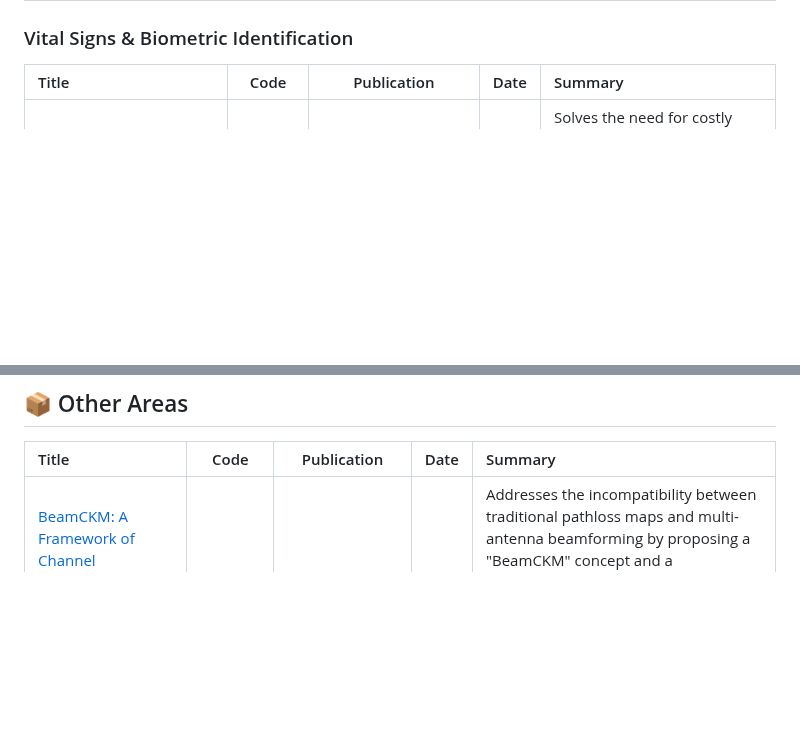
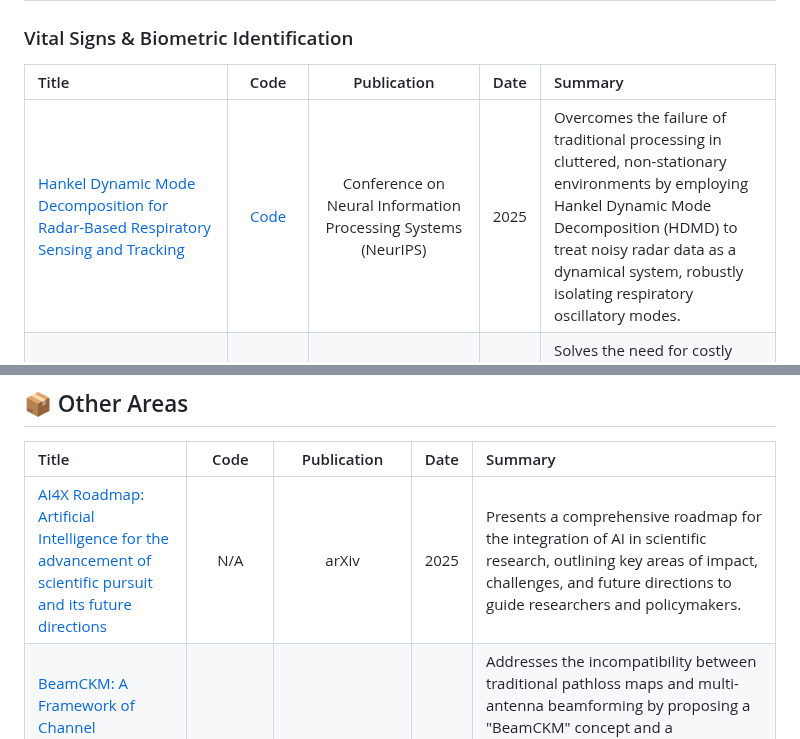
Before and after one commit to Armorhtk/awesome-mmwave-radar-perception, a Markdown page: README.md, 2 parts joined by grey strips. Drawn GitHub-style; blank space fills up the shorter version.

```diff
--- a/README.md
+++ b/README.md
@@ -431,6 +431,7 @@ This list is curated based on the following standards, in order of priority:
 ### Vital Signs & Biometric Identification
 | Title | Code | Publication | Date | Summary |
 | :--- | :---: | :---: | :---: | :--- |
+| [Hankel Dynamic Mode Decomposition for Radar-Based Respiratory Sensing and Tracking](https://openreview.net/forum?id=woYUswZOhF) | [Code](https://github.com/Suhani92/HDMD-Respiratory-Rate) | Conference on Neural Information Processing Systems (NeurIPS) | 2025 | Overcomes the failure of traditional processing in cluttered, non-stationary environments by employing Hankel Dynamic Mode Decomposition (HDMD) to treat noisy radar data as a dynamical system, robustly isolating respiratory oscillatory modes. |
 | [Radar-APLANC: Unsupervised Radar-based Heartbeat Sensing via Augmented Pseudo-Label and Noise Contrast](https://arxiv.org/abs/2511.08071) | [Code](https://github.com/RadarHRSensing/Radar-APLANC) | arXiv | 2025 | Solves the need for costly labeled data in radar heartbeat sensing by using an unsupervised, noise-contrastive framework that generates augmented pseudo-labels from the radar matrix itself. |
 | [Remote Emotion Recognition Using Continuous-Wave Bio-Radar System](https://www.mdpi.com/1424-8220/24/5/1420) | [Code](https://github.com/ctsgouveia/RadarEmotions) | sensors | 2024 | Demonstrates that machine learning on vital signs from a non-contact Bio-Radar can match the emotion recognition accuracy of certified contact-based systems, enabling monitoring without subject awareness. |
 | [CogPhys: Assessing Cognitive Load via Multimodal Remote and Contact-based Physiological Sensing](https://openreview.net/pdf?id=VJEcCMx16R) | [Code](https://github.com/AnirudhBHarish/CogPhys) | Conference on Neural Information Processing Systems (NeurIPS) | 2025 | English: Addresses the lack of data for remote cognitive load monitoring by introducing a large, multi-modal dataset (video, thermal, RF) and demonstrating that fusing remote physiological signals can achieve classification accuracy comparable to intrusive, contact-based sensors. |
@@ -518,6 +519,7 @@ This list is curated based on the following standards, in order of priority:
 
 | Title | Code | Publication | Date | Summary |
 | :--- | :---: | :---: | :---: | :--- |
+| [AI4X Roadmap: Artificial Intelligence for the advancement of scientific pursuit and its future directions](https://arxiv.org/abs/2510.27439) | N/A | arXiv | 2025 | Presents a comprehensive roadmap for the integration of AI in scientific research, outlining key areas of impact, challenges, and future directions to guide researchers and policymakers. |
 | [BeamCKM: A Framework of Channel Knowledge Map Construction for Multi-Antenna Systems](https://arxiv.org/abs/2511.18376) | [Code](https://github.com/github-whh/BeamCKM) | arXiv | 2025 | Addresses the incompatibility between traditional pathloss maps and multi-antenna beamforming by proposing a "BeamCKM" concept and a transformer-based architecture (CKMTransUNet/M3ChanNet) that leverages multi-modal environmental data to construct high-fidelity channel knowledge maps. |
 | [Physics-Informed Neural Networks for Wireless Channel Estimation with Limited Pilot Signals](https://openreview.net/forum?id=r3plaU6DvW) | [Code](https://github.com/ajavid34/PINN_channel-estimation) | Conference on Neural Information Processing Systems (NeurIPS) | 2025 | ackles the challenge of channel estimation with limited pilots by employing a Physics-Informed Neural Network (PINN) that fuses initial estimates with environmental RSS maps through a Transformer-enhanced U-Net to achieve high accuracy and interpretability.|
 | [We Can Hear You with mmWave Radar! An End-to-End Eavesdropping System](https://arxiv.org/pdf/2511.06205) | N/A | arXiv | 2025 | Achieves through-wall speech eavesdropping by using a mmWave radar to capture loudspeaker-induced vibrations and a deep neural network to reconstruct intelligible speech from the resulting noisy spectrograms. |
```
Also changed, not shown: other parts of README.md (+1 -1 lines).
